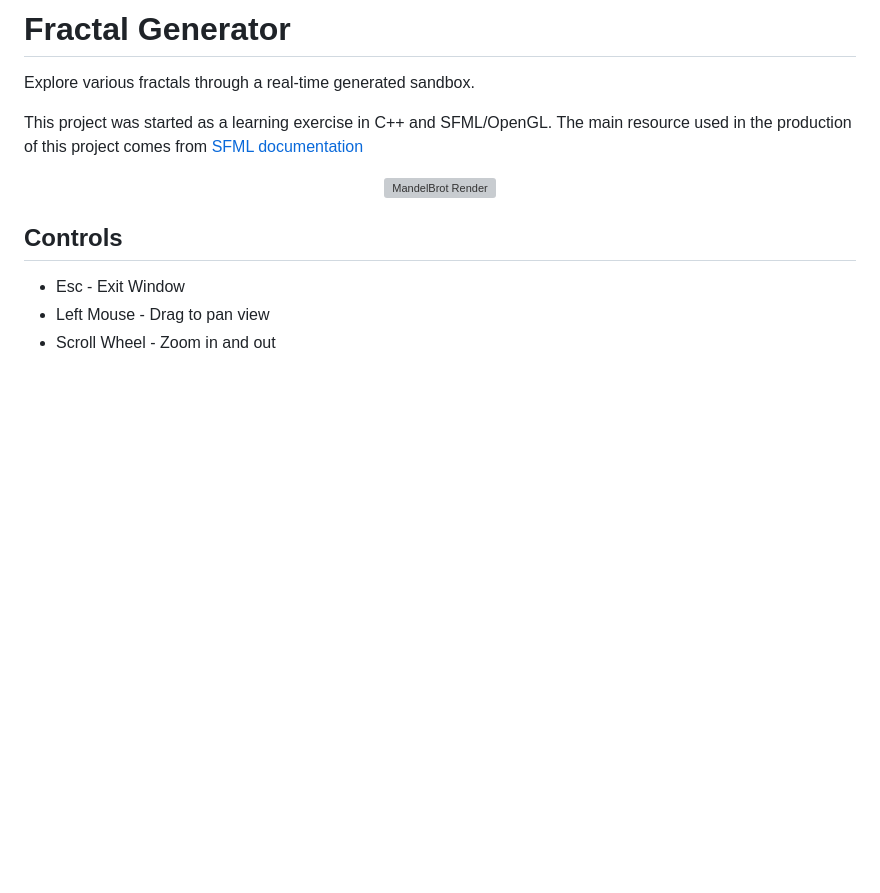
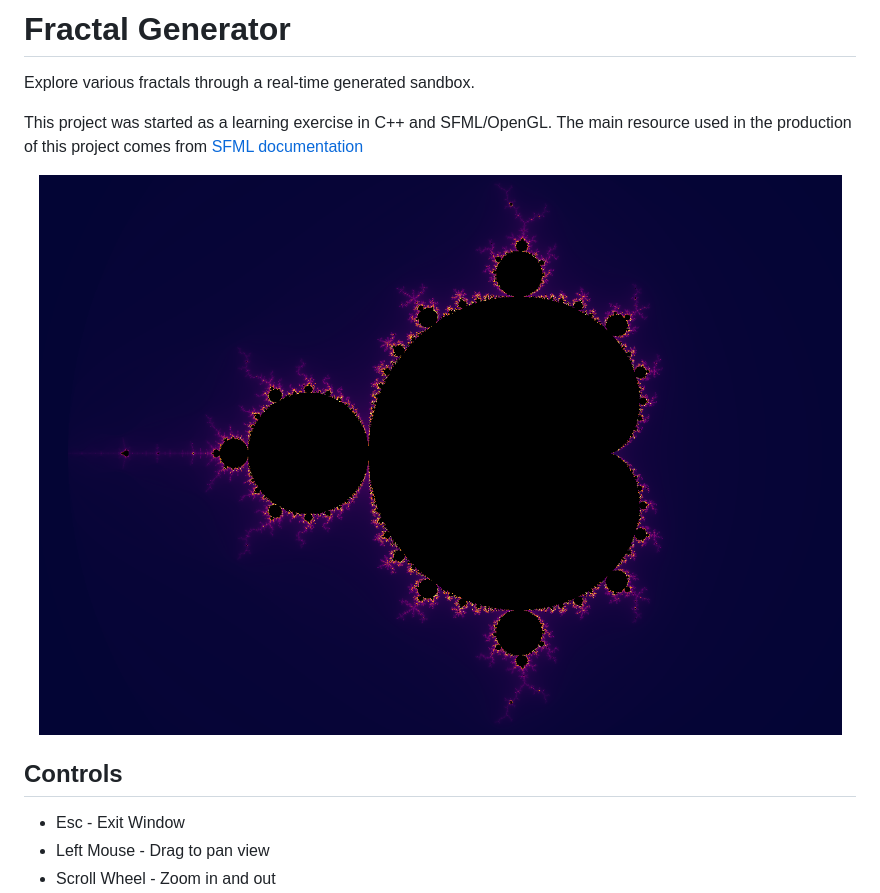
Before and after one commit to Jmanicom/FractalGen, a Markdown page: README.md, the part around the change. GitHub-like rendering; pictures changed too: MandelBrot.png (added); blank space fills up the shorter version; grey boxes are pictures that could not be loaded.

Commit message:
Updated for README.md photo

```diff
--- a/README.md
+++ b/README.md
@@ -6,7 +6,7 @@ This project was started as a learning exercise in C++ and SFML/OpenGL.
 The main resource used in the production of this project comes from [SFML documentation](https://www.sfml-dev.org/documentation/3.0.2/)
 
 <p align="center">
-  <img src="image-1.png" alt="MandelBrot Render"/>
+  <img src="MandelBrot.png" alt="MandelBrot Render"/>
 </p>
 
 
```
Also changed, not shown: 1 other file.
